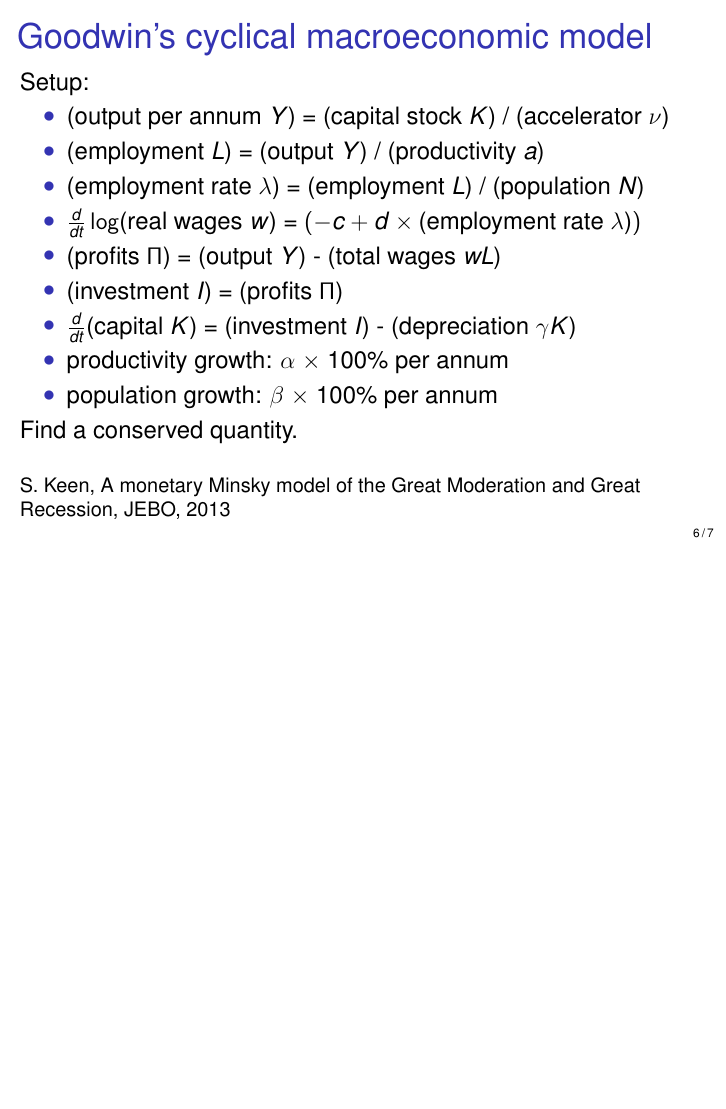
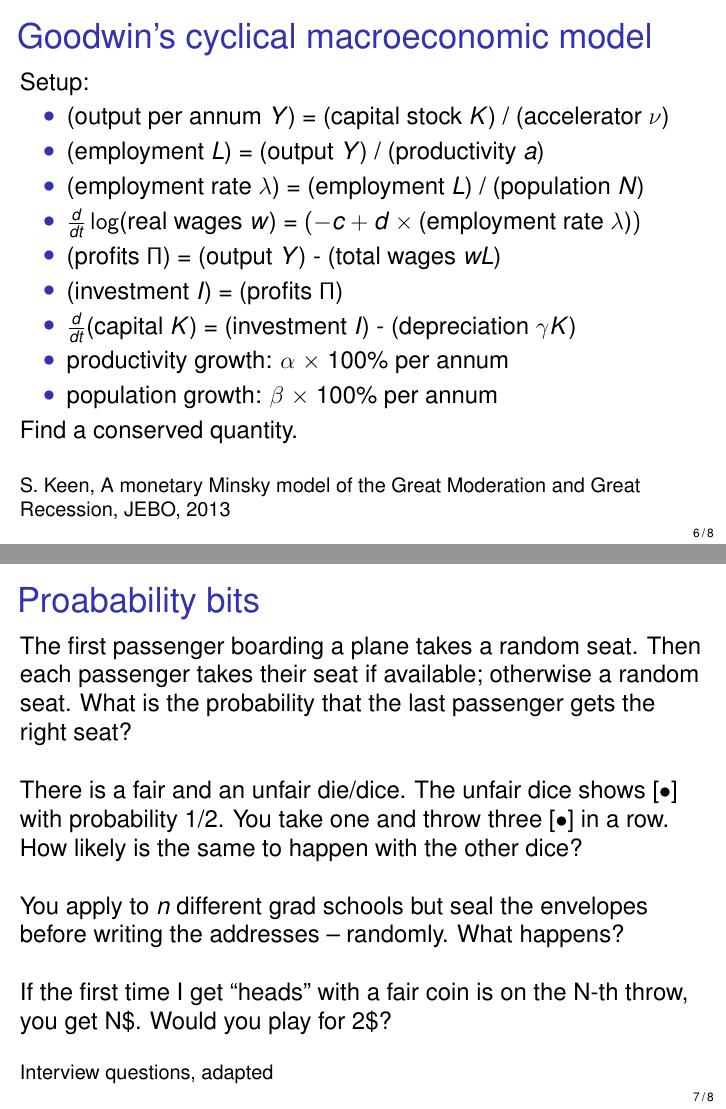
Before and after one commit to numpde/teaching, LaTeX slides (20190815-BSM_GRE/slides/20191003/p.tex): page 6 of 8 before the commit and pages 6 and 7 of 9 after it, the two joined at a grey line, the shorter picture padded with empty space. Compiled offline with pdfLaTeX.

Commit message:
RA: More problems

```diff
--- a/20190815-BSM_GRE/slides/20191003/p.tex
+++ b/20190815-BSM_GRE/slides/20191003/p.tex
@@ -6,6 +6,8 @@
 % 	\usefonttheme{professionalfonts}
 }
 
+% https://tex.stackexchange.com/questions/34604/entering-unicode-characters-in-latex
+\usepackage[utf8]{inputenc}
 
 % % https://tex.stackexchange.com/questions/446063/change-background-colour-to-black-and-text-to-white
 % \usecolortheme{owl}
@@ -577,6 +581,48 @@
 
 %
 
+\begin{frame}[t]{Proabability bits}{}
+    The first passenger boarding a plane takes a random seat.
+    %
+    Then each passenger takes their seat if available;
+    otherwise a random seat.
+    %
+    What is the probability that the last
+    passenger gets the right seat?
+
+    {\ }
+
+    There is a fair and an unfair die/dice.
+    %
+    The unfair dice shows [$\bullet$] with probability 1/2.
+    %
+    You take one and throw three [$\bullet$] in a row.
+    %
+    How likely
+    is the same to happen with the other dice?
+
+    {\ }
+
+    You apply to $n$ different grad schools
+    but seal the envelopes before
+    writing the addresses -- randomly.
+    What happens?
+
+    {\ }
+
+    If the first time I get ``heads'' with a fair coin is on the N-th throw,
+    you get N\$.
+    %
+    Would you play for 2\$?
+
+    \Bottom{%
+        \footnotesize
+        Interview questions, adapted
+    }
+\end{frame}
+
+%
+
 \begin{frame}[t]{Busybus}{}
     The campus of a small university
     is served by one bus on a circular line.
```
Also changed, not shown: 20190815-BSM_GRE/slides/20191003/p.pdf, 20190815-BSM_GRE/slides/20191003/p.tex (2 more changed lines).
